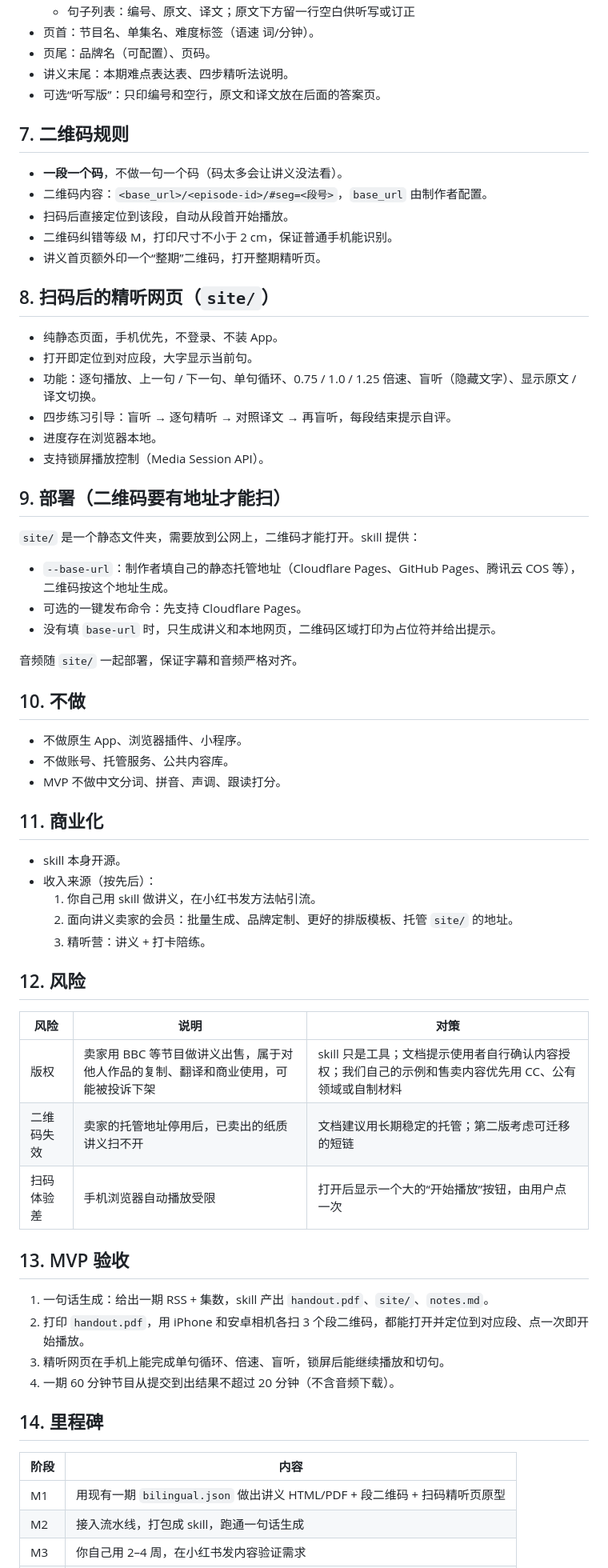
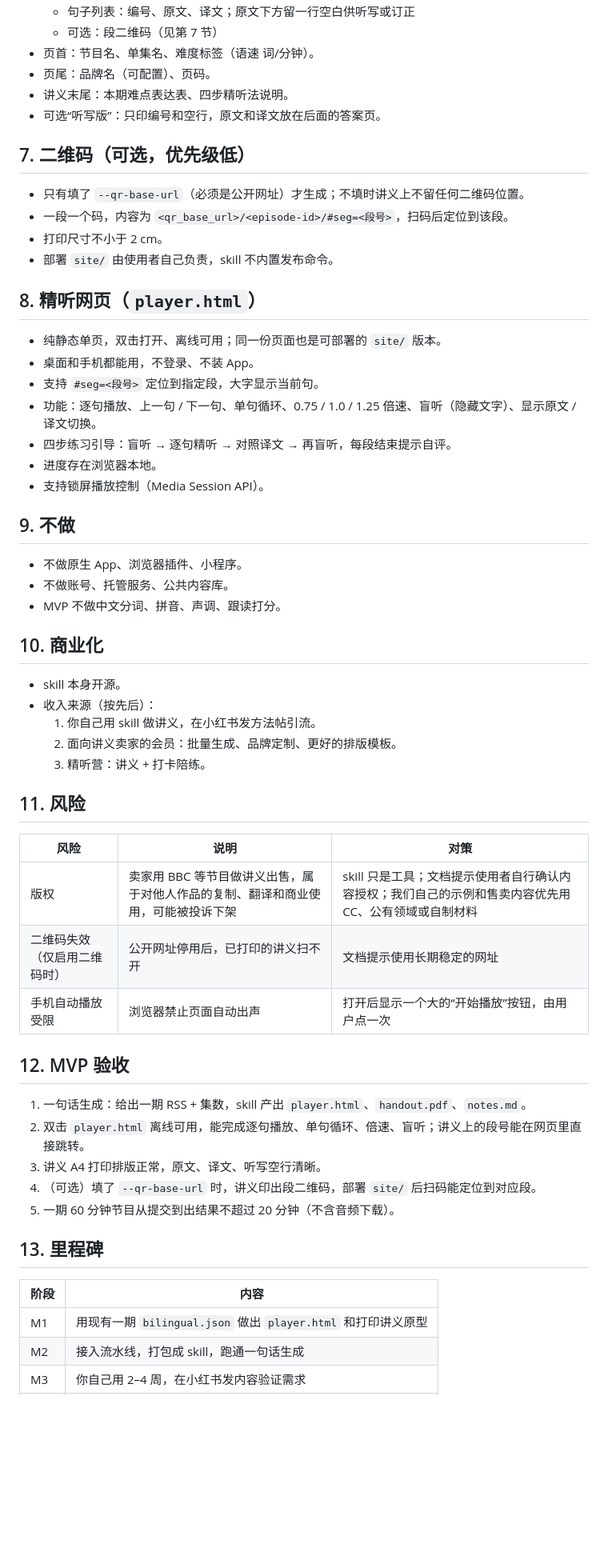
Before and after one commit to realchendahuang/cherina-pod, a Markdown page: docs/PRD.md, the part around one of its changes. Shown at 80% size. Drawn GitHub-style; blank space fills up the shorter version.

Commit message:
docs(prd): 二维码降为可选，主产物改为本地精听网页 + 打印讲义

```diff
--- a/docs/PRD.md
+++ b/docs/PRD.md
@@ -61,69 +61,61 @@
   - 句子列表：编号、原文、译文；原文下方留一行空白供听写或订正
+  - 可选：段二维码（见第 7 节）
 - 页首：节目名、单集名、难度标签（语速 词/分钟）。
 - 页尾：品牌名（可配置）、页码。
 - 讲义末尾：本期难点表达表、四步精听法说明。
 - 可选“听写版”：只印编号和空行，原文和译文放在后面的答案页。
 
-## 7. 二维码规则
+## 7. 二维码（可选，优先级低）
 
-- **一段一个码**，不做一句一个码（码太多会让讲义没法看）。
-- 二维码内容：`<base_url>/<episode-id>/#seg=<段号>`，`base_url` 由制作者配置。
-- 扫码后直接定位到该段，自动从段首开始播放。
-- 二维码纠错等级 M，打印尺寸不小于 2 cm，保证普通手机能识别。
-- 讲义首页额外印一个“整期”二维码，打开整期精听页。
+- 只有填了 `--qr-base-url`（必须是公开网址）才生成；不填时讲义上不留任何二维码位置。
+- 一段一个码，内容为 `<qr_base_url>/<episode-id>/#seg=<段号>`，扫码后定位到该段。
+- 打印尺寸不小于 2 cm。
+- 部署 `site/` 由使用者自己负责，skill 不内置发布命令。
 
-## 8. 扫码后的精听网页（`site/`）
+## 8. 精听网页（`player.html`）
 
-- 纯静态页面，手机优先，不登录、不装 App。
-- 打开即定位到对应段，大字显示当前句。
+- 纯静态单页，双击打开、离线可用；同一份页面也是可部署的 `site/` 版本。
+- 桌面和手机都能用，不登录、不装 App。
+- 支持 `#seg=<段号>` 定位到指定段，大字显示当前句。
 - 功能：逐句播放、上一句 / 下一句、单句循环、0.75 / 1.0 / 1.25 倍速、盲听（隐藏文字）、显示原文 / 译文切换。
 - 四步练习引导：盲听 → 逐句精听 → 对照译文 → 再盲听，每段结束提示自评。
 - 进度存在浏览器本地。
 - 支持锁屏播放控制（Media Session API）。
 
-## 9. 部署（二维码要有地址才能扫）
-
-`site/` 是一个静态文件夹，需要放到公网上，二维码才能打开。skill 提供：
-
-- `--base-url`：制作者填自己的静态托管地址（Cloudflare Pages、GitHub Pages、腾讯云 COS 等），二维码按这个地址生成。
-- 可选的一键发布命令：先支持 Cloudflare Pages。
-- 没有填 `base-url` 时，只生成讲义和本地网页，二维码区域打印为占位符并给出提示。
-
-音频随 `site/` 一起部署，保证字幕和音频严格对齐。
-
-## 10. 不做
+## 9. 不做
 
 - 不做原生 App、浏览器插件、小程序。
 - 不做账号、托管服务、公共内容库。
 - MVP 不做中文分词、拼音、声调、跟读打分。
 
-## 11. 商业化
+## 10. 商业化
 
 - skill 本身开源。
 - 收入来源（按先后）：
   1. 你自己用 skill 做讲义，在小红书发方法帖引流。
-  2. 面向讲义卖家的会员：批量生成、品牌定制、更好的排版模板、托管 `site/` 的地址。
+  2. 面向讲义卖家的会员：批量生成、品牌定制、更好的排版模板。
   3. 精听营：讲义 + 打卡陪练。
 
-## 12. 风险
+## 11. 风险
 
 | 风险 | 说明 | 对策 |
 |---|---|---|
 | 版权 | 卖家用 BBC 等节目做讲义出售，属于对他人作品的复制、翻译和商业使用，可能被投诉下架 | skill 只是工具；文档提示使用者自行确认内容授权；我们自己的示例和售卖内容优先用 CC、公有领域或自制材料 |
-| 二维码失效 | 卖家的托管地址停用后，已卖出的纸质讲义扫不开 | 文档建议用长期稳定的托管；第二版考虑可迁移的短链 |
-| 扫码体验差 | 手机浏览器自动播放受限 | 打开后显示一个大的“开始播放”按钮，由用户点一次 |
+| 二维码失效（仅启用二维码时） | 公开网址停用后，已打印的讲义扫不开 | 文档提示使用长期稳定的网址 |
+| 手机自动播放受限 | 浏览器禁止页面自动出声 | 打开后显示一个大的“开始播放”按钮，由用户点一次 |
 
-## 13. MVP 验收
+## 12. MVP 验收
 
-1. 一句话生成：给出一期 RSS + 集数，skill 产出 `handout.pdf`、`site/`、`notes.md`。
-2. 打印 `handout.pdf`，用 iPhone 和安卓相机各扫 3 个段二维码，都能打开并定位到对应段、点一次即开始播放。
-3. 精听网页在手机上能完成单句循环、倍速、盲听，锁屏后能继续播放和切句。
-4. 一期 60 分钟节目从提交到出结果不超过 20 分钟（不含音频下载）。
+1. 一句话生成：给出一期 RSS + 集数，skill 产出 `player.html`、`handout.pdf`、`notes.md`。
+2. 双击 `player.html` 离线可用，能完成逐句播放、单句循环、倍速、盲听；讲义上的段号能在网页里直接跳转。
+3. 讲义 A4 打印排版正常，原文、译文、听写空行清晰。
+4. （可选）填了 `--qr-base-url` 时，讲义印出段二维码，部署 `site/` 后扫码能定位到对应段。
+5. 一期 60 分钟节目从提交到出结果不超过 20 分钟（不含音频下载）。
 
-## 14. 里程碑
+## 13. 里程碑
 
 | 阶段 | 内容 |
 |---|---|
-| M1 | 用现有一期 `bilingual.json` 做出讲义 HTML/PDF + 段二维码 + 扫码精听页原型 |
+| M1 | 用现有一期 `bilingual.json` 做出 `player.html` 和打印讲义原型 |
 | M2 | 接入流水线，打包成 skill，跑通一句话生成 |
 | M3 | 你自己用 2–4 周，在小红书发内容验证需求 |
```
Also changed, not shown: other parts of docs/PRD.md (+12 -12 lines).
